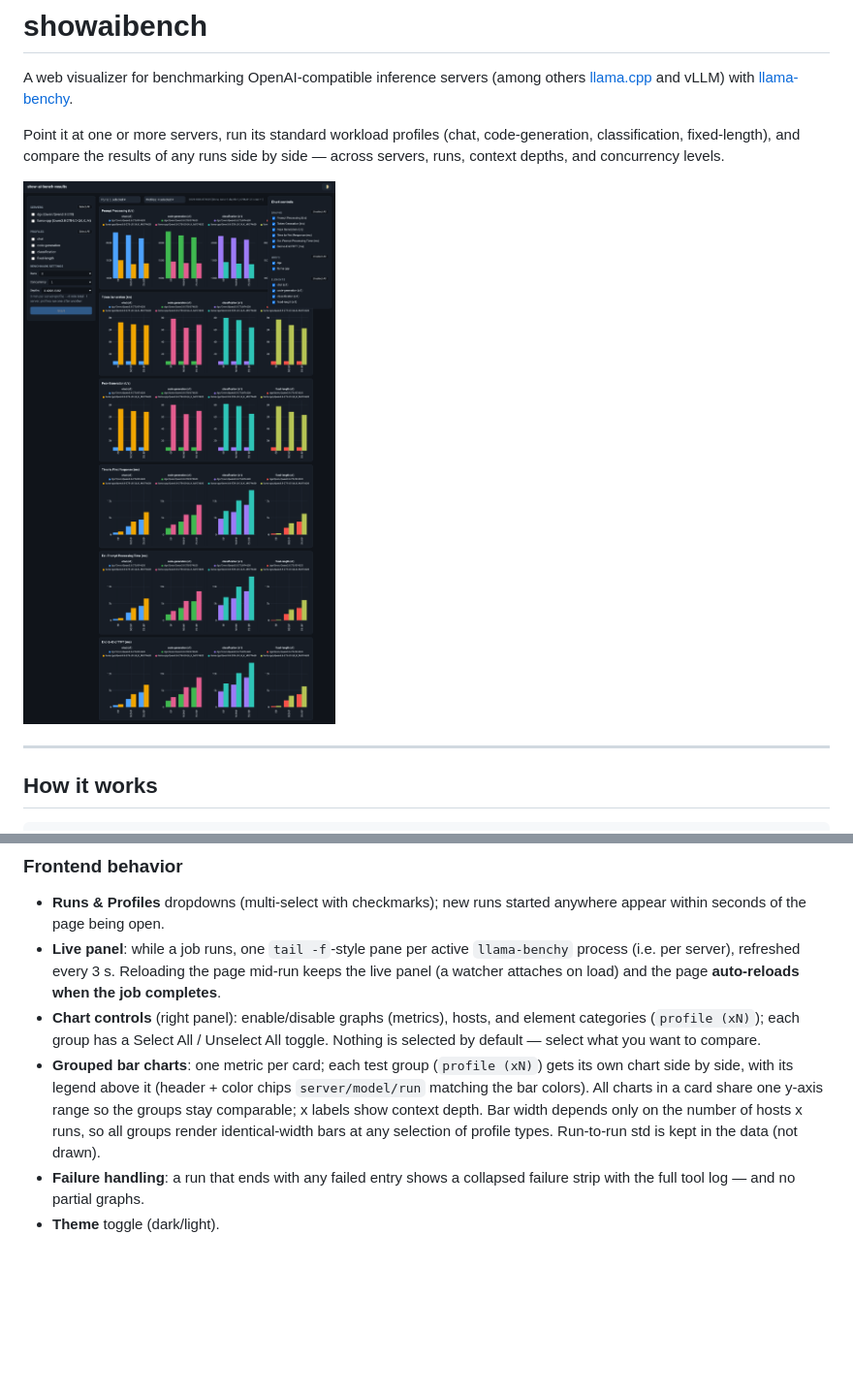
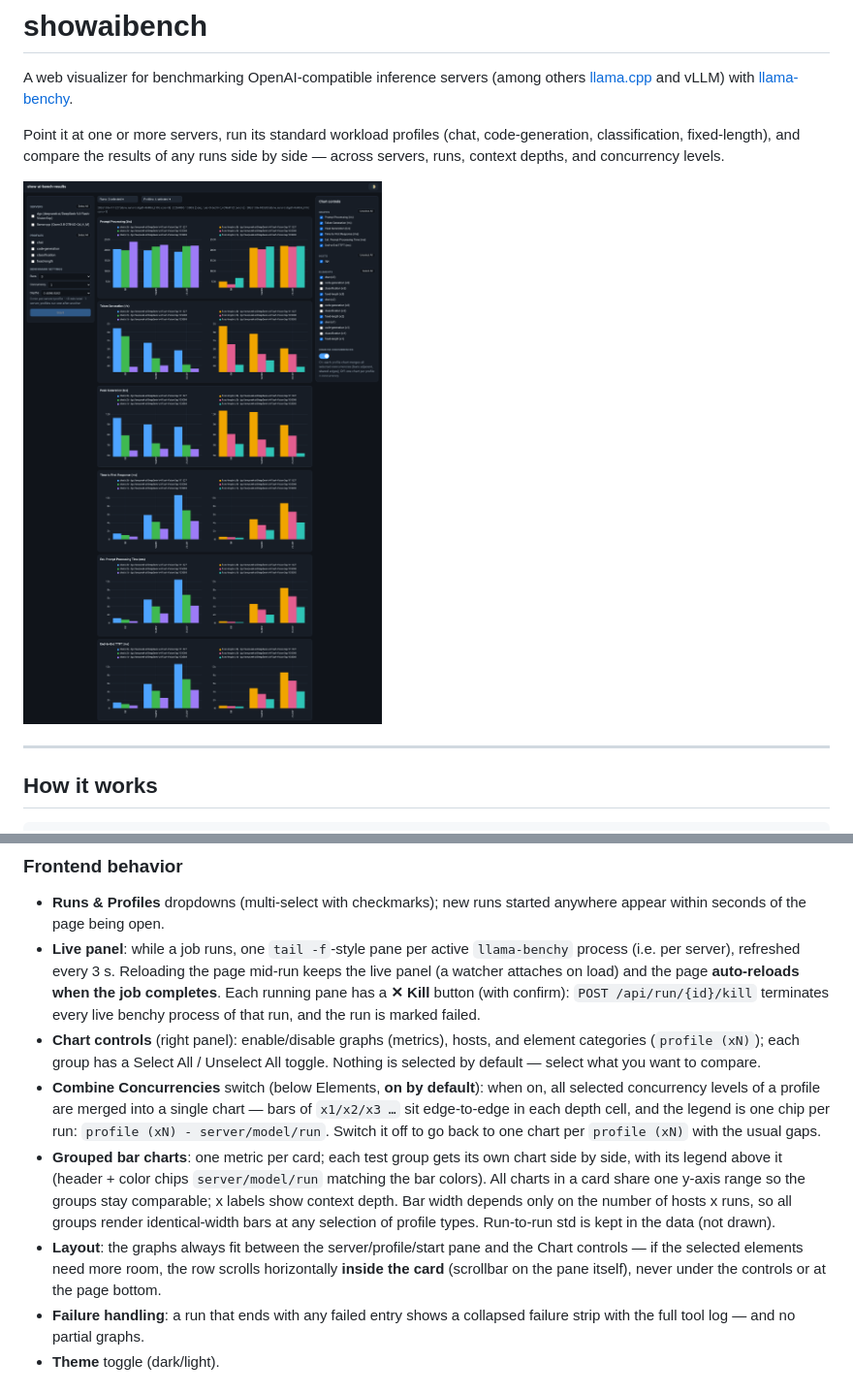
Before and after one commit to kambiz-aghaiepour/showaibench, a Markdown page: README.md, 2 parts joined by grey strips. Shown: that part at 97% size. Drawn GitHub-style; pictures changed too: docs/screenshots/dashboard.png; blank space fills up the shorter version.

```diff
--- a/README.md
+++ b/README.md
@@ -52,18 +52,30 @@ servers.conf ──► main.py (FastAPI, 127.0.0.1:8585)
 - **Live panel**: while a job runs, one `tail -f`-style pane per active
   `llama-benchy` process (i.e. per server), refreshed every 3 s. Reloading
   the page mid-run keeps the live panel (a watcher attaches on load) and
-  the page **auto-reloads when the job completes**.
+  the page **auto-reloads when the job completes**. Each running pane has a
+  **✕ Kill** button (with confirm): `POST /api/run/{id}/kill` terminates
+  every live benchy process of that run, and the run is marked failed.
 - **Chart controls** (right panel): enable/disable graphs (metrics), hosts,
   and element categories (`profile (xN)`); each group has a
   Select All / Unselect All toggle. Nothing is selected by default —
   select what you want to compare.
-- **Grouped bar charts**: one metric per card; each test group (`profile
-  (xN)`) gets its own chart side by side, with its legend above it
-  (header + color chips `server/model/run` matching the bar colors). All
-  charts in a card share one y-axis range so the groups stay comparable;
-  x labels show context depth. Bar width depends only on the number of
-  hosts x runs, so all groups render identical-width bars at any selection
-  of profile types. Run-to-run std is kept in the data (not drawn).
+- **Combine Concurrencies** switch (below Elements, **on by default**):
+  when on, all selected concurrency levels of a profile are merged into a
+  single chart — bars of `x1/x2/x3 …` sit edge-to-edge in each depth cell,
+  and the legend is one chip per run:
+  `profile (xN) - server/model/run`. Switch it off to go back to one chart
+  per `profile (xN)` with the usual gaps.
+- **Grouped bar charts**: one metric per card; each test group gets its own
+  chart side by side, with its legend above it (header + color chips
+  `server/model/run` matching the bar colors). All charts in a card share
+  one y-axis range so the groups stay comparable; x labels show context
+  depth. Bar width depends only on the number of hosts x runs, so all
+  groups render identical-width bars at any selection of profile types.
+  Run-to-run std is kept in the data (not drawn).
+- **Layout**: the graphs always fit between the server/profile/start pane
+  and the Chart controls — if the selected elements need more room, the
+  row scrolls horizontally **inside the card** (scrollbar on the pane
+  itself), never under the controls or at the page bottom.
 - **Failure handling**: a run that ends with any failed entry shows a
   collapsed failure strip with the full tool log — and no partial graphs.
 - **Theme** toggle (dark/light).
```
Also changed, not shown: other parts of README.md (+14 -9 lines), docs/screenshots/chart-controls.png, docs/screenshots/grouped-legends.png, 7 other files.
